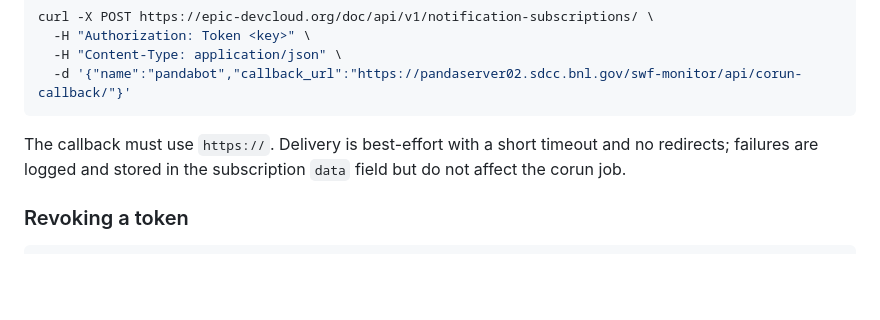
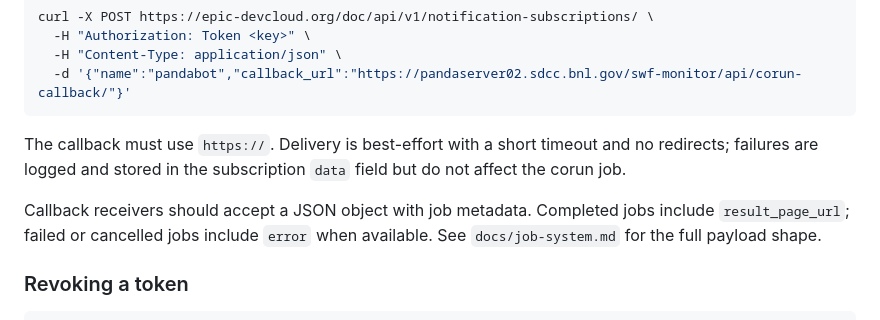
Before and after one commit to BNLNPPS/corun-ai, a Markdown page: docs/deployment.md, the part around the change. GitHub-like rendering; blank space fills up the shorter version.

````diff
--- a/docs/deployment.md
+++ b/docs/deployment.md
@@ -91,6 +91,10 @@ The callback must use `https://`. Delivery is best-effort with a short timeout
 and no redirects; failures are logged and stored in the subscription `data`
 field but do not affect the corun job.
 
+Callback receivers should accept a JSON object with job metadata. Completed jobs
+include `result_page_url`; failed or cancelled jobs include `error` when
+available. See `docs/job-system.md` for the full payload shape.
+
 ### Revoking a token
 
 ```bash
````
Also changed, not shown: docs/job-system.md (+22 -0 lines).
